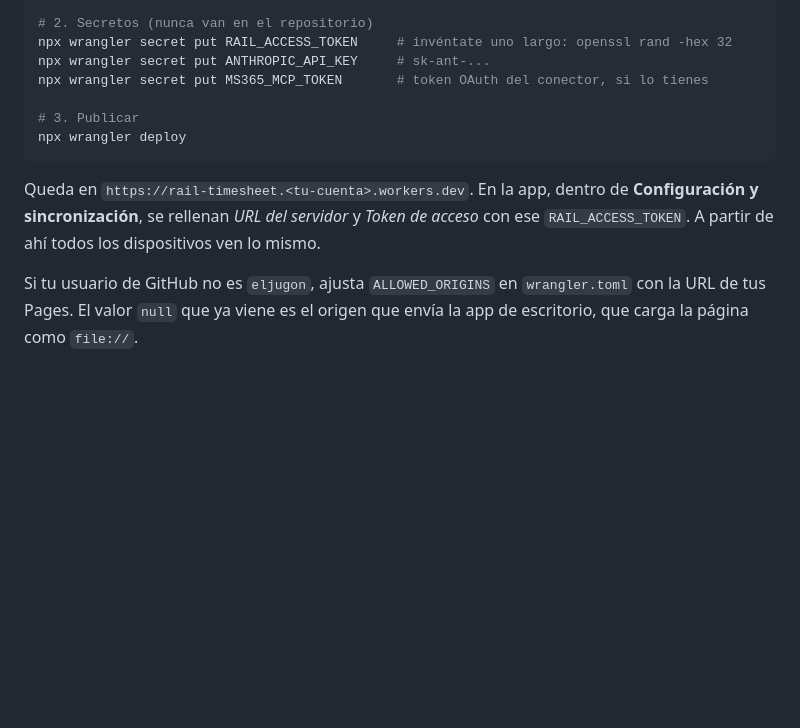
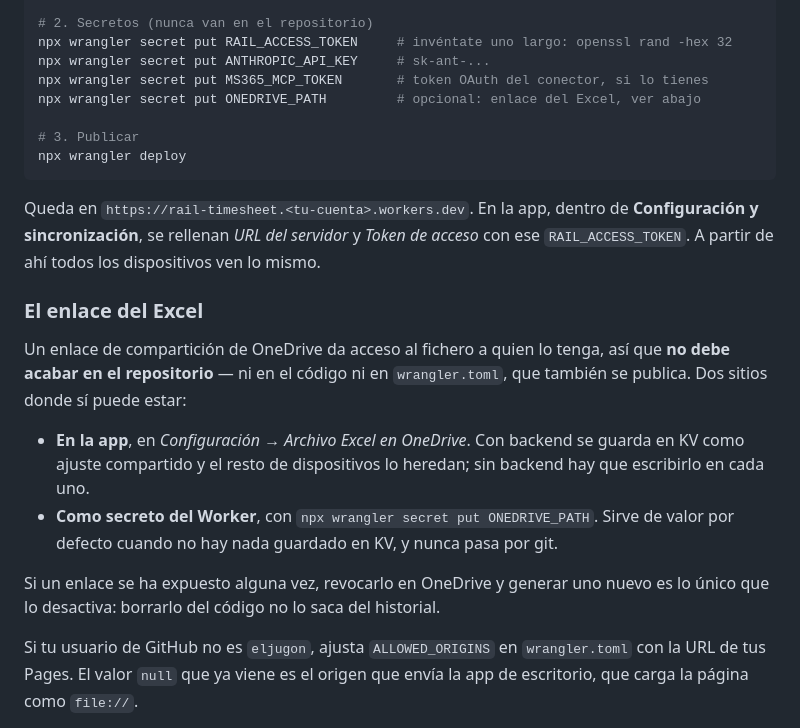
Before and after one commit to eljugon/time-tracking-app, a Markdown page: README.md, the part around the change. Drawn GitHub-style; blank space fills up the shorter version.

Commit message:
Document where the OneDrive link belongs
The Worker already falls back to an ONEDRIVE_PATH env var, but nothing said
so, and the obvious-looking places to put the link — the source, or the vars
block in wrangler.toml — are both published. Documents the two safe places
(the app's settings, or a Worker secret) and notes that removing an exposed
sharing link from the code does not revoke it.

Co-Authored-By: Claude Opus 5 <noreply@anthropic.com>
Claude-Session: https://claude.ai/code/session_01SC4W5FfeqzhWxJqgievCRs

```diff
--- a/README.md
+++ b/README.md
@@ -106,6 +106,7 @@ npx wrangler kv namespace create RAIL
 npx wrangler secret put RAIL_ACCESS_TOKEN     # invéntate uno largo: openssl rand -hex 32
 npx wrangler secret put ANTHROPIC_API_KEY     # sk-ant-...
 npx wrangler secret put MS365_MCP_TOKEN       # token OAuth del conector, si lo tienes
+npx wrangler secret put ONEDRIVE_PATH         # opcional: enlace del Excel, ver abajo
 
 # 3. Publicar
 npx wrangler deploy
@@ -114,6 +115,21 @@ npx wrangler deploy
 Queda en `https://rail-timesheet.<tu-cuenta>.workers.dev`. En la app, dentro de
 **Configuración y sincronización**, se rellenan *URL del servidor* y *Token de acceso*
 con ese `RAIL_ACCESS_TOKEN`. A partir de ahí todos los dispositivos ven lo mismo.
+
+### El enlace del Excel
+
+Un enlace de compartición de OneDrive da acceso al fichero a quien lo tenga, así que
+**no debe acabar en el repositorio** — ni en el código ni en `wrangler.toml`, que
+también se publica. Dos sitios donde sí puede estar:
+
+- **En la app**, en *Configuración → Archivo Excel en OneDrive*. Con backend se guarda
+  en KV como ajuste compartido y el resto de dispositivos lo heredan; sin backend hay
+  que escribirlo en cada uno.
+- **Como secreto del Worker**, con `npx wrangler secret put ONEDRIVE_PATH`. Sirve de
+  valor por defecto cuando no hay nada guardado en KV, y nunca pasa por git.
+
+Si un enlace se ha expuesto alguna vez, revocarlo en OneDrive y generar uno nuevo es lo
+único que lo desactiva: borrarlo del código no lo saca del historial.
 
 Si tu usuario de GitHub no es `eljugon`, ajusta `ALLOWED_ORIGINS` en `wrangler.toml`
 con la URL de tus Pages. El valor `null` que ya viene es el origen que envía la app de
```
